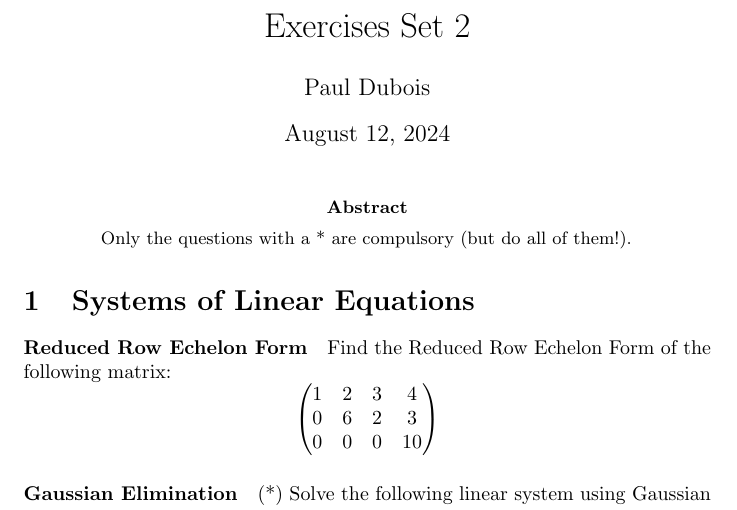
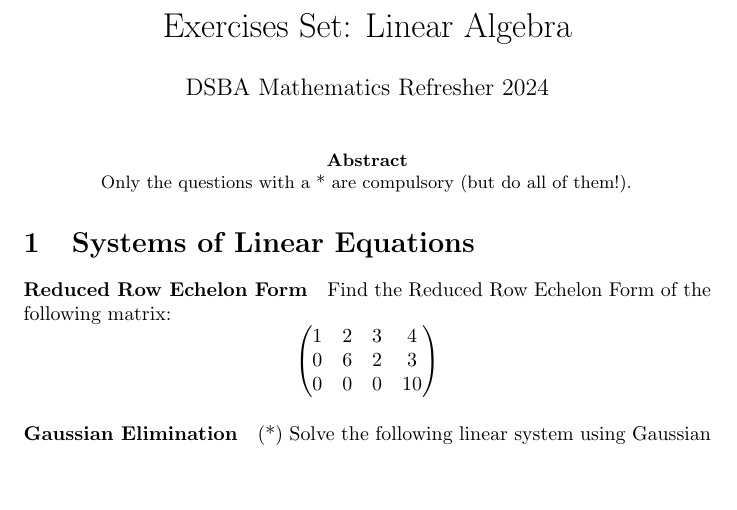
Before and after one commit to pauldubois98/RefresherMaths2024, a LaTeX problem sheet (SessionLinearAlgebra/ExercisesLinearAlgebra.tex): part of page 1 of 3, cut at the place of the change, the shorter picture padded with empty space. Compiled offline with pdfLaTeX.

Commit message:
modified openning lin alg ex

```diff
--- a/SessionLinearAlgebra/ExercisesLinearAlgebra.tex
+++ b/SessionLinearAlgebra/ExercisesLinearAlgebra.tex
@@ -1,8 +1,9 @@
 \documentclass[]{article}
 
 %opening
-\title{Exercises Set 2}
-\author{Paul Dubois}
+\title{Exercises Set: Linear Algebra}
+\author{DSBA Mathematics Refresher 2024}
+\date{}
 
 \usepackage{amsmath}
 \usepackage{amsfonts}
```
